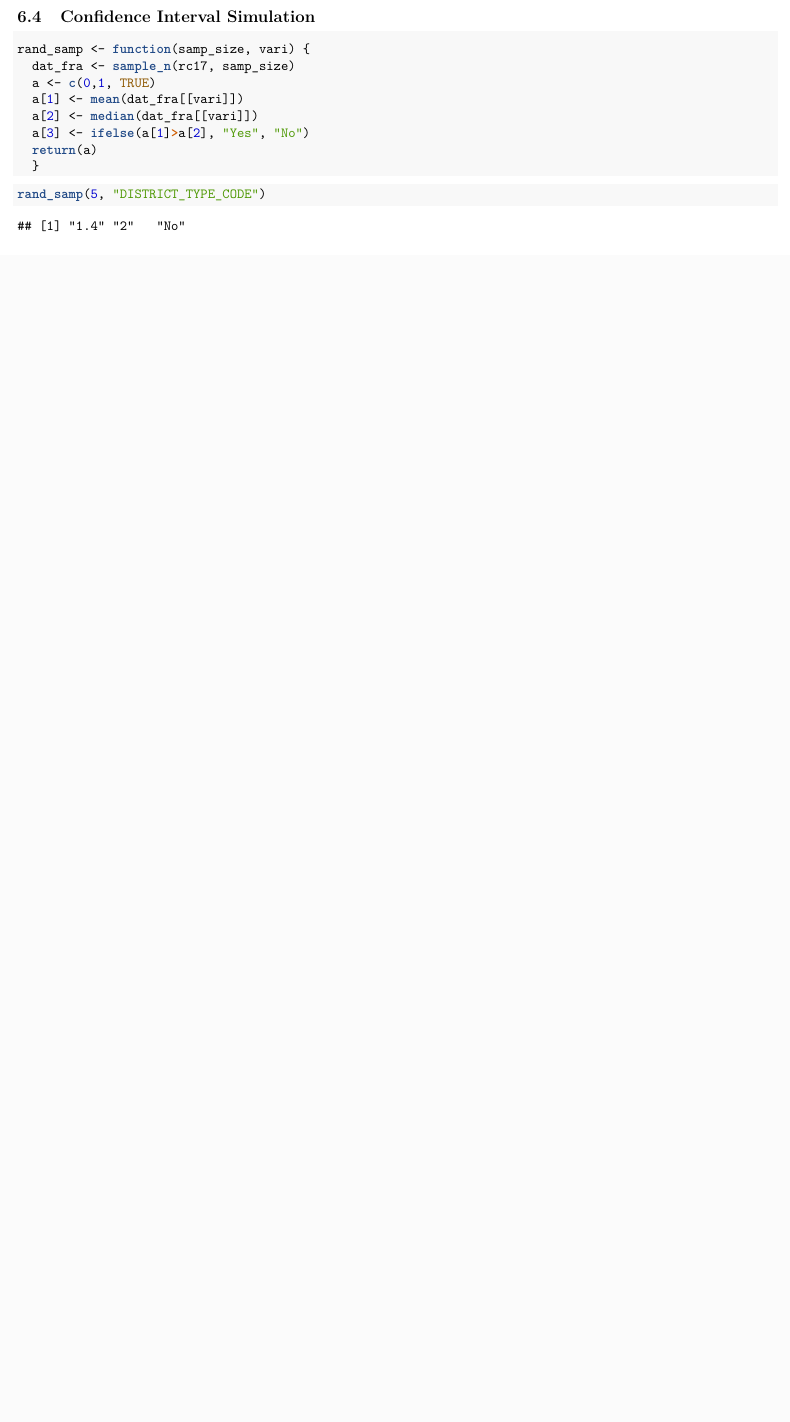
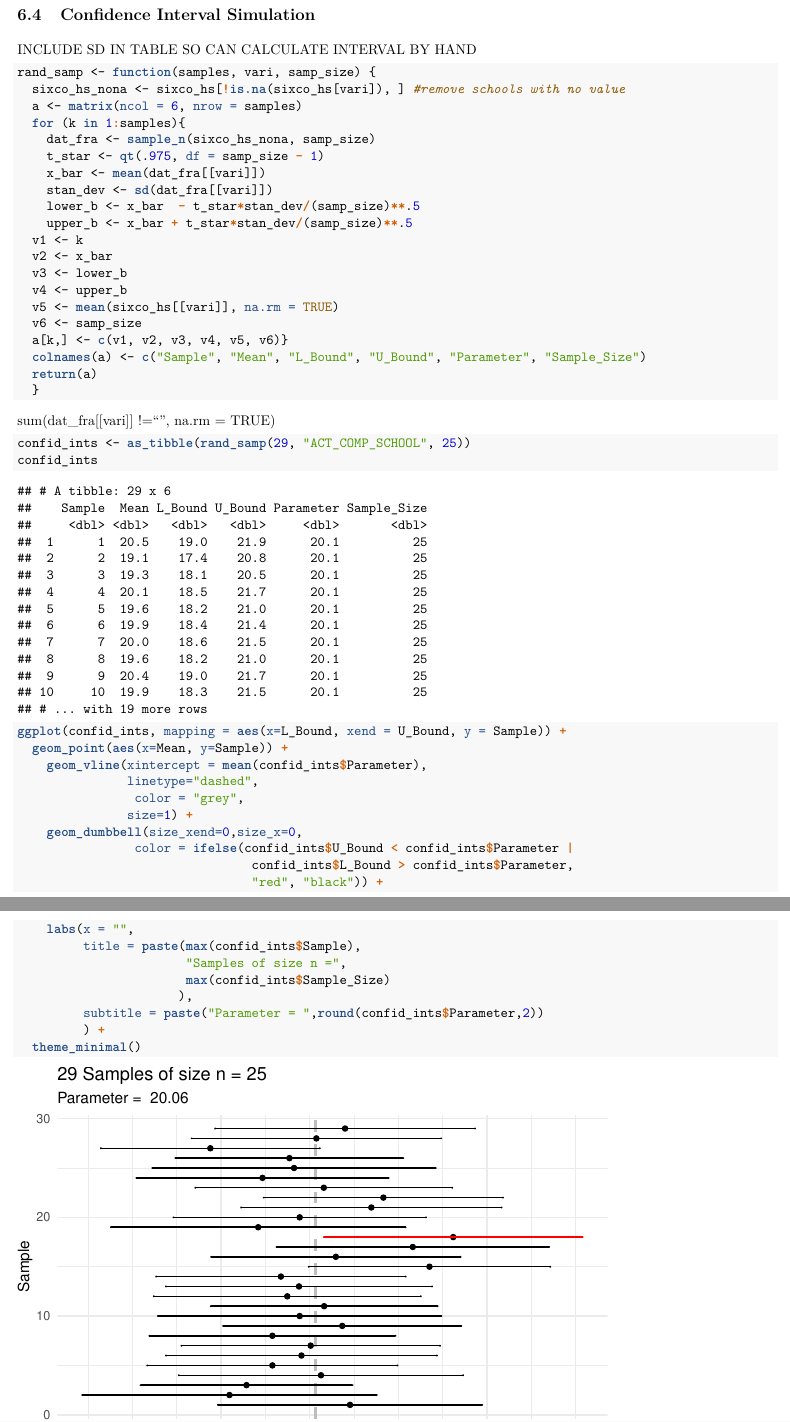
Before and after one commit to fbriody/MMC2020, an R Markdown document (handout.Rmd): part of page 14 of 14 before the commit and two parts of pages 15 and 16 of 17 after it, the two joined at a grey line, cut so that both start at the same text, the shorter picture padded with empty space. The pictures show the output file handout.pdf that the author committed with the source.

````diff
--- a/handout.Rmd
+++ b/handout.Rmd
@@ -717,25 +738,60 @@
 ```
 
 ## Confidence Interval Simulation
-
+INCLUDE SD IN TABLE SO CAN CALCULATE INTERVAL BY HAND
 ```{r}
-rand_samp <- function(i, vari, samp_size) {
-  a <- matrix(ncol = 3, nrow = i)
-  for (k in 1:i){
-    dat_fra <- sample_n(rc17, samp_size)
-  v1 <- mean(dat_fra[[vari]])
-  v2 <- median(dat_fra[[vari]])
-  v3 <- v1+v2
-  a[k,] <- c(v1, v2, v3)}
+rand_samp <- function(samples, vari, samp_size) {
+  sixco_hs_nona <- sixco_hs[!is.na(sixco_hs[vari]), ] #remove schools with no value
+  a <- matrix(ncol = 6, nrow = samples)
+  for (k in 1:samples){
+    dat_fra <- sample_n(sixco_hs_nona, samp_size)
+    t_star <- qt(.975, df = samp_size - 1)
+    x_bar <- mean(dat_fra[[vari]])
+    stan_dev <- sd(dat_fra[[vari]])
+    lower_b <- x_bar  - t_star*stan_dev/(samp_size)**.5
+    upper_b <- x_bar + t_star*stan_dev/(samp_size)**.5
+  v1 <- k
+  v2 <- x_bar
+  v3 <- lower_b
+  v4 <- upper_b
+  v5 <- mean(sixco_hs[[vari]], na.rm = TRUE)
+  v6 <- samp_size
+  a[k,] <- c(v1, v2, v3, v4, v5, v6)}
+  colnames(a) <- c("Sample", "Mean", "L_Bound", "U_Bound", "Parameter", "Sample_Size")
   return(a)
   }
 ```
 
+sum(dat_fra[[vari]] !="", na.rm = TRUE)
+
+```{r}
+confid_ints <- as_tibble(rand_samp(29, "ACT_COMP_SCHOOL", 25))
+confid_ints
+```
 
 
-```{r}
-rand_samp(5, "DISTRICT_TYPE_CODE", 5)
+```{r fig.width=6, fig.height=4}
+ggplot(confid_ints, mapping = aes(x=L_Bound, xend = U_Bound, y = Sample)) +
+  geom_point(aes(x=Mean, y=Sample)) +
+    geom_vline(xintercept = mean(confid_ints$Parameter),
+               linetype="dashed",
+                color = "grey",
+               size=1) +
+    geom_dumbbell(size_xend=0,size_x=0,
+                color = ifelse(confid_ints$U_Bound < confid_ints$Parameter |
+                                confid_ints$L_Bound > confid_ints$Parameter,
+                                "red", "black")) +
+    labs(x = "",
+         title = paste(max(confid_ints$Sample),
+                       "Samples of size n =",
+                       max(confid_ints$Sample_Size)
+                      ),
+         subtitle = paste("Parameter = ",round(confid_ints$Parameter,2))
+         ) +
+  theme_minimal()
 ```
+
+
 
 ## Binomial
 A basketball player claims he makes 70% of his free throws. During a recent game he made only 4 of 10. Does this cast doubt on his 70% claim or could making only 4 of 10 happen to a 70% shooter?
--- a/import_rc17.txt
+++ b/import_rc17.txt
@@ -345,4 +345,4 @@
 
 #subset counties in Chicago area
 sixco <- rc17 %>%
-  filter(COUNTY %in% c("Cook", "Lake", "Will", "Kane", "Kendall", "Dupage"))
+  filter(COUNTY %in% c("Cook", "Lake", "Will", "Kane", "McHenry", "Dupage"))
````
Also changed, not shown: handout.pdf, handout.Rmd (46 more changed lines).
